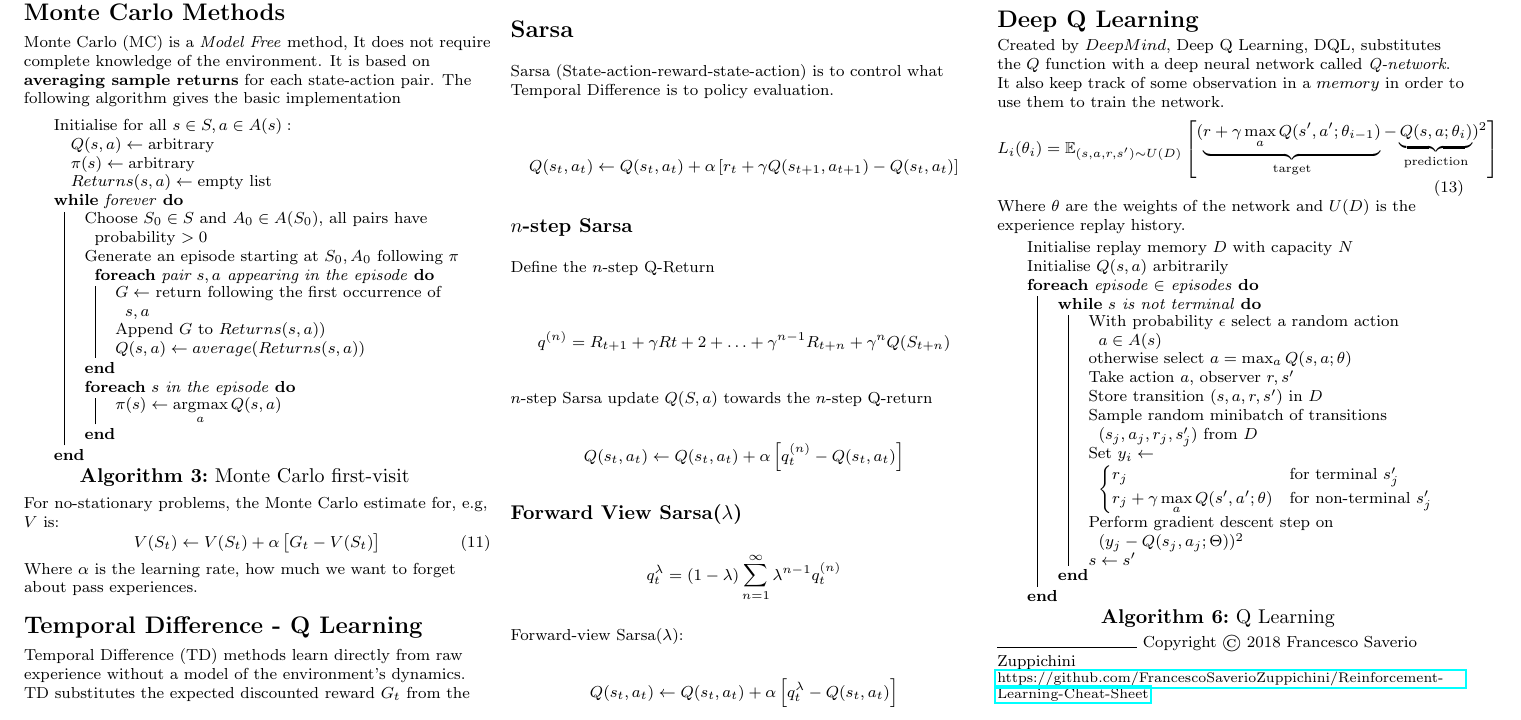
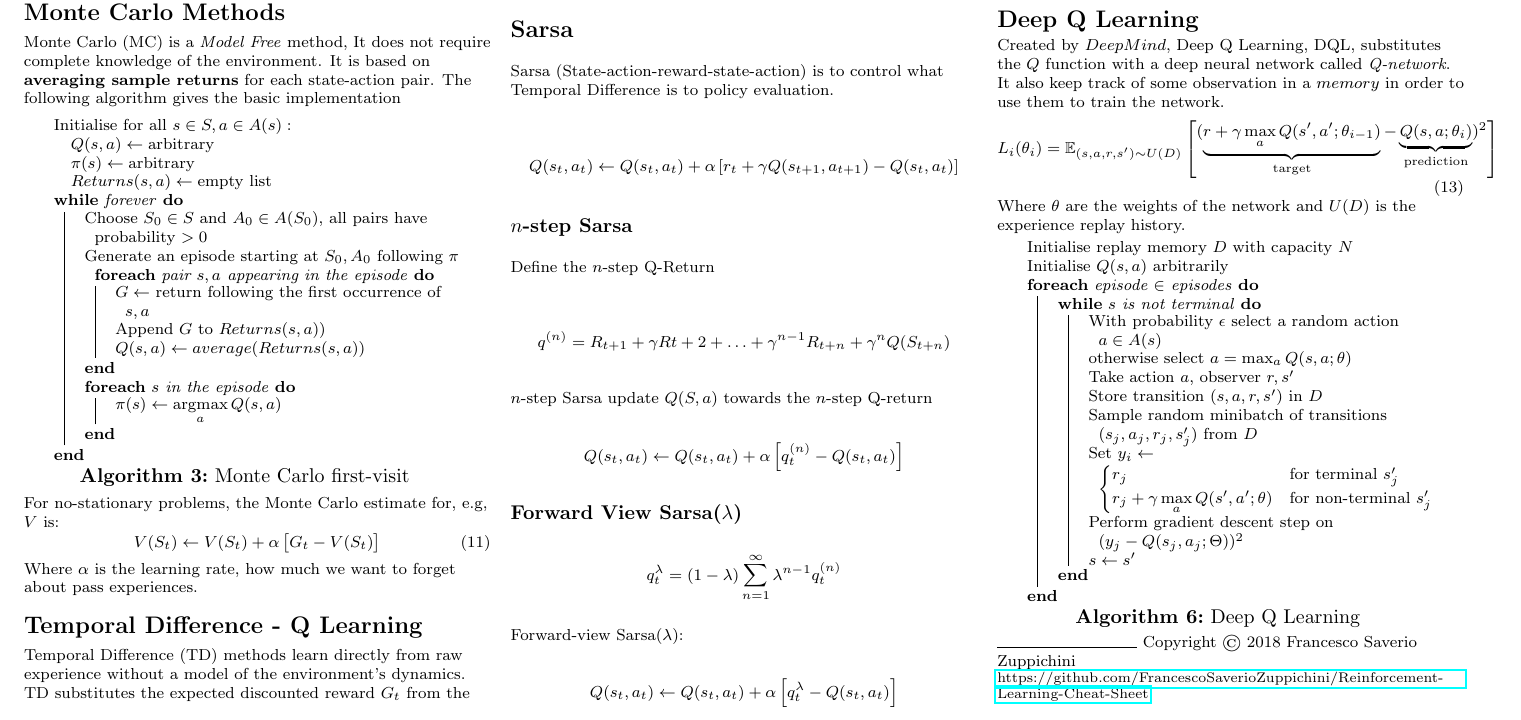
Before and after one commit to FrancescoSaverioZuppichini/Reinforcement-Learning-Cheat-Sheet, a LaTeX document (rl_cheatsheet.tex): part of page 2 of 2, cut so that both start at the same text. Compiled offline with pdfLaTeX.

Commit message:
correct caption for Deep Q Learning

```diff
--- a/rl_cheatsheet.tex
+++ b/rl_cheatsheet.tex
@@ -433,7 +433,7 @@ Where $\theta$ are the weights of the network and $U(D)$ is the experience repla
          $s \leftarrow s'$
         }
  }
-\caption{Q Learning}
+\caption{Deep Q Learning}
 \end{algorithm}
 
 %---------------------------------------------------------------------------
```
